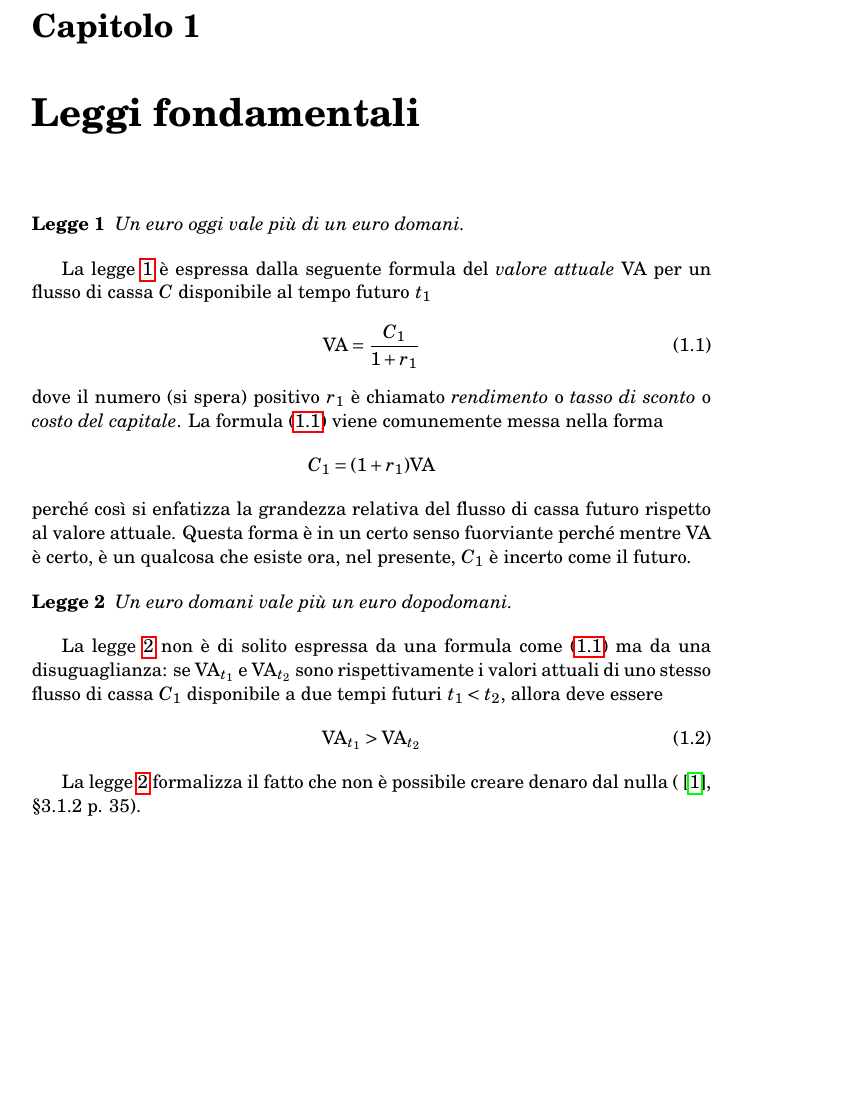
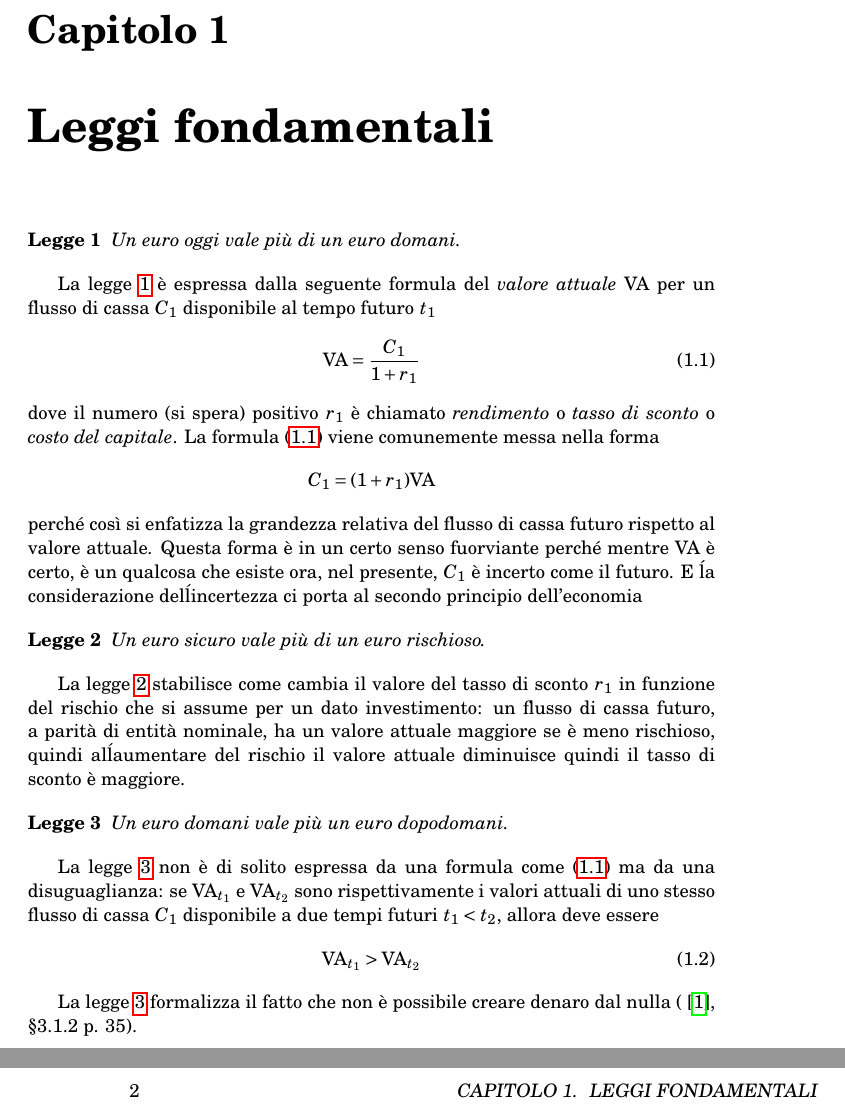
Before and after one commit to DanieleTampieri/Prontuario_di_matematica_finanziaria, a LaTeX book (2020-04-16_Prontuario_di_matematica_finanziaria.tex, which reads capitolo1.tex): part of page 3 of 5 before the commit and two parts of pages 5 and 6 of 7 after it, the two joined at a grey line, cut so that both start at the same text. Compiled offline with pdfLaTeX.

Commit message:
Commit 4
Aggiunta la seconda legge e corretto un refuso (C_1 in luogo di C)

```diff
--- a/2020-04-16_Prontuario_di_matematica_finanziaria.tex
+++ b/2020-04-16_Prontuario_di_matematica_finanziaria.tex
@@ -3,7 +3,7 @@
 %   Prontuario di matematica finanziaria
 %
 %********************************************************************
-\documentclass[a4paper,10pt]{memoir}
+\documentclass[a4paper,10pt]{book}
 %********************************************************************
 %            Packages
 %********************************************************************
@@ -15,6 +15,7 @@
 \usepackage{mathrsfs}
 \usepackage{fouriernc}
 % \usepackage{mathtime}
+\usepackage{makeidx}
 \usepackage{IEEEtrantools}
 \usepackage{cite}
 \newcommand{\dm}{\mathrm{d}}
--- a/capitolo1.tex
+++ b/capitolo1.tex
@@ -7,7 +7,7 @@
 \end{legge}
 
 La legge \ref{legge:1} è espressa dalla seguente formula del \emph{valore attuale}
-\VA\ per un flusso di cassa  $C$ disponibile al tempo futuro $t_1$
+\VA\ per un flusso di cassa  $C_1$ disponibile al tempo futuro $t_1$
 \begin{equation}
   \label{eq:VA}
   \VA=\frac{C_1}{1+r_1}
@@ -20,14 +20,23 @@ La formula \eqref{eq:VA} viene comunemente messa nella forma
 \]
 perché così si enfatizza la grandezza relativa del flusso di cassa futuro rispetto al valore attuale.
 Questa forma è in un certo senso fuorviante perché mentre \VA\ è certo, è un qualcosa che esiste ora,
-nel presente, $C_1$ è incerto come il futuro.
-
+nel presente, $C_1$ è incerto come il futuro. E ĺa considerazione delĺincertezza ci porta al secondo
+principio dell'economia
 
 \begin{legge}\label{legge:2}
+  Un euro sicuro vale più di un euro rischioso.
+\end{legge}
+
+La legge \ref{legge:2} stabilisce come cambia il valore del tasso di sconto $r_1$ in funzione del
+rischio che si assume per un dato investimento: un flusso di cassa futuro, a parità di entità nominale,
+ha un valore attuale maggiore se è meno rischioso, quindi alĺaumentare del rischio il valore attuale
+diminuisce quindi il tasso di sconto è maggiore.
+
+\begin{legge}\label{legge:3}
   Un euro domani vale più un euro dopodomani.
 \end{legge}
 
-La legge \ref{legge:2} non è di solito espressa da una formula come \eqref{eq:VA} ma da una disuguaglianza:
+La legge \ref{legge:3} non è di solito espressa da una formula come \eqref{eq:VA} ma da una disuguaglianza:
 se $\VA_{t_1}$ e $\VA_{t_2}$ sono rispettivamente i valori attuali di uno stesso flusso di cassa $C_1$ disponibile
 a due tempi futuri $t_1<t_2$, allora deve essere
 \begin{equation}
@@ -35,5 +44,5 @@ a due tempi futuri $t_1<t_2$, allora deve essere
   \VA_{t_1}>\VA_{t_2}
 \end{equation}
 
-La legge \ref{legge:2} formalizza il fatto che non è possibile creare denaro dal nulla (\cite{brealey_et_al1999},
+La legge \ref{legge:3} formalizza il fatto che non è possibile creare denaro dal nulla (\cite{brealey_et_al1999},
 §3.1.2 p. 35).
```
Also changed, not shown: 2020-04-16_Prontuario_di_matematica_finanziaria.tex (2 more changed lines).
